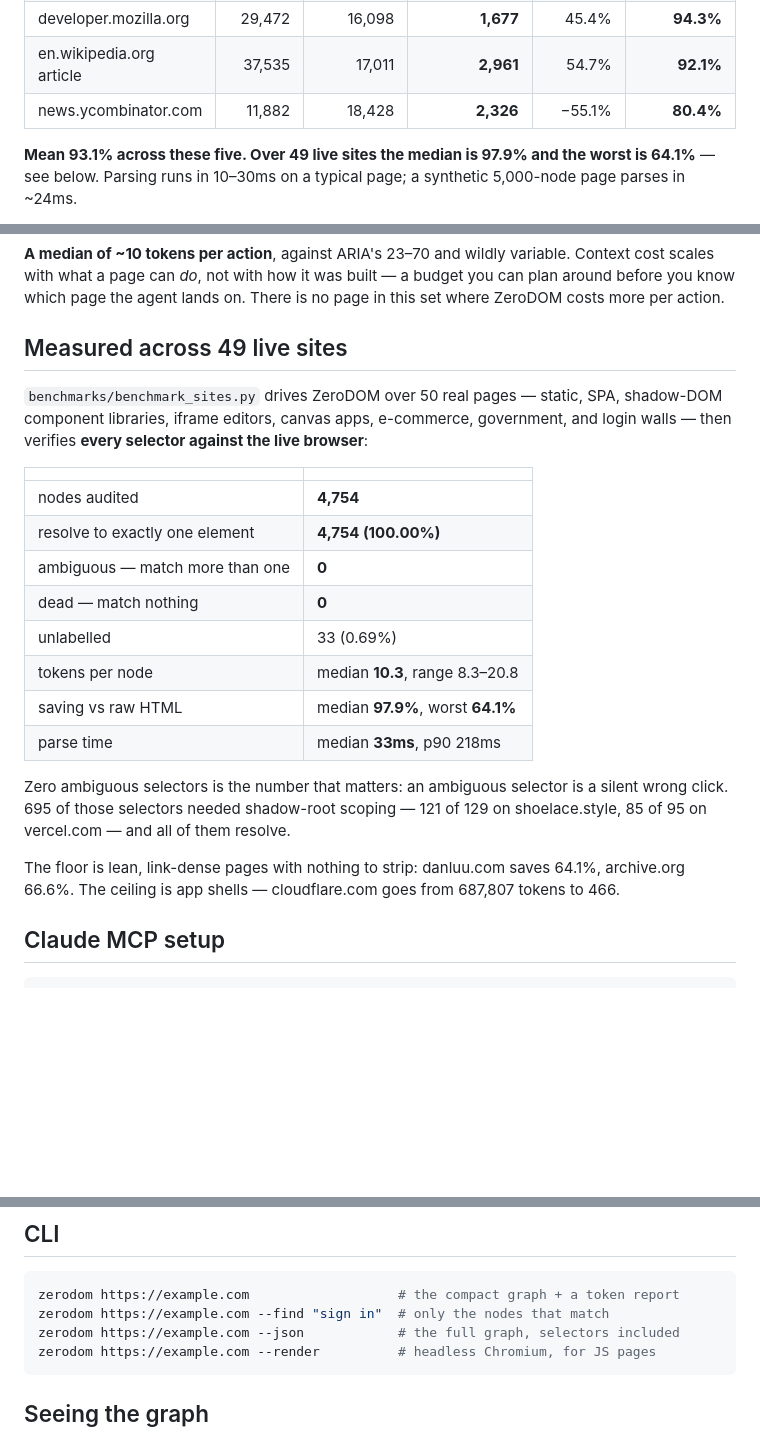
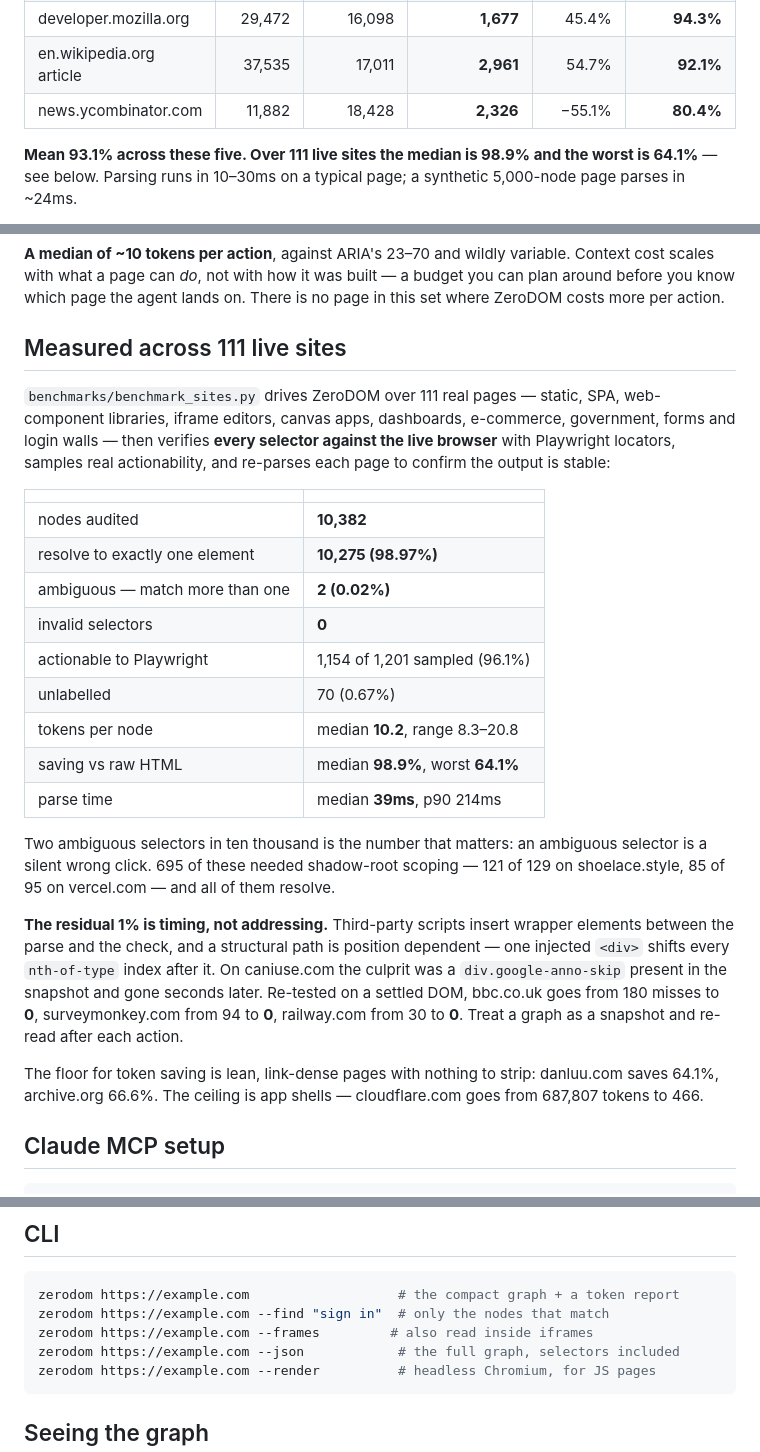
Before and after one commit to DevHusnainAi/zerodom, a Markdown page: README.md, 3 parts joined by grey strips. GitHub-like rendering; blank space fills up the shorter version.

````diff
--- a/README.md
+++ b/README.md
@@ -133,7 +162,7 @@ cost more than the labels do.
 | en.wikipedia.org article | 37,535 | 17,011 | **2,961** | 54.7% | **92.1%** |
 | news.ycombinator.com | 11,882 | 18,428 | **2,326** | −55.1% | **80.4%** |
 
-**Mean 93.1% across these five. Over 49 live sites the median is 97.9% and the
+**Mean 93.1% across these five. Over 111 live sites the median is 98.9% and the
 worst is 64.1%** — see below. Parsing runs in 10–30ms on a typical page; a
 synthetic 5,000-node page parses in ~24ms.
 
@@ -197,31 +226,41 @@ variable. Context cost scales with what a page can *do*, not with how it was
 built — a budget you can plan around before you know which page the agent lands
 on. There is no page in this set where ZeroDOM costs more per action.
 
-## Measured across 49 live sites
+## Measured across 111 live sites
 
-`benchmarks/benchmark_sites.py` drives ZeroDOM over 50 real pages — static,
-SPA, shadow-DOM component libraries, iframe editors, canvas apps, e-commerce,
-government, and login walls — then verifies **every selector against the live
-browser**:
+`benchmarks/benchmark_sites.py` drives ZeroDOM over 111 real pages — static,
+SPA, web-component libraries, iframe editors, canvas apps, dashboards,
+e-commerce, government, forms and login walls — then verifies **every selector
+against the live browser** with Playwright locators, samples real actionability,
+and re-parses each page to confirm the output is stable:
 
 | | |
 |---|---|
-| nodes audited | **4,754** |
-| resolve to exactly one element | **4,754 (100.00%)** |
-| ambiguous — match more than one | **0** |
-| dead — match nothing | **0** |
-| unlabelled | 33 (0.69%) |
-| tokens per node | median **10.3**, range 8.3–20.8 |
-| saving vs raw HTML | median **97.9%**, worst **64.1%** |
-| parse time | median **33ms**, p90 218ms |
+| nodes audited | **10,382** |
+| resolve to exactly one element | **10,275 (98.97%)** |
+| ambiguous — match more than one | **2 (0.02%)** |
+| invalid selectors | **0** |
+| actionable to Playwright | 1,154 of 1,201 sampled (96.1%) |
+| unlabelled | 70 (0.67%) |
+| tokens per node | median **10.2**, range 8.3–20.8 |
+| saving vs raw HTML | median **98.9%**, worst **64.1%** |
+| parse time | median **39ms**, p90 214ms |
 
-Zero ambiguous selectors is the number that matters: an ambiguous selector is a
-silent wrong click. 695 of those selectors needed shadow-root scoping — 121 of
-129 on shoelace.style, 85 of 95 on vercel.com — and all of them resolve.
+Two ambiguous selectors in ten thousand is the number that matters: an ambiguous
+selector is a silent wrong click. 695 of these needed shadow-root scoping — 121
+of 129 on shoelace.style, 85 of 95 on vercel.com — and all of them resolve.
 
-The floor is lean, link-dense pages with nothing to strip: danluu.com saves
-64.1%, archive.org 66.6%. The ceiling is app shells — cloudflare.com goes from
-687,807 tokens to 466.
+**The residual 1% is timing, not addressing.** Third-party scripts insert wrapper
+elements between the parse and the check, and a structural path is position
+dependent — one injected `<div>` shifts every `nth-of-type` index after it. On
+caniuse.com the culprit was a `div.google-anno-skip` present in the snapshot and
+gone seconds later. Re-tested on a settled DOM, bbc.co.uk goes from 180 misses to
+**0**, surveymonkey.com from 94 to **0**, railway.com from 30 to **0**. Treat a
+graph as a snapshot and re-read after each action.
+
+The floor for token saving is lean, link-dense pages with nothing to strip:
+danluu.com saves 64.1%, archive.org 66.6%. The ceiling is app shells —
+cloudflare.com goes from 687,807 tokens to 466.
 
 ## Claude MCP setup
 
@@ -305,6 +344,7 @@ after parse_url : ''             ← wiped by goto
 ```bash
 zerodom https://example.com                   # the compact graph + a token report
 zerodom https://example.com --find "sign in"  # only the nodes that match
+zerodom https://example.com --frames         # also read inside iframes
 zerodom https://example.com --json            # the full graph, selectors included
 zerodom https://example.com --render          # headless Chromium, for JS pages
 ```
````
Also changed, not shown: other parts of README.md (+59 -19 lines), README.pypi.md (+27 -12 lines).
